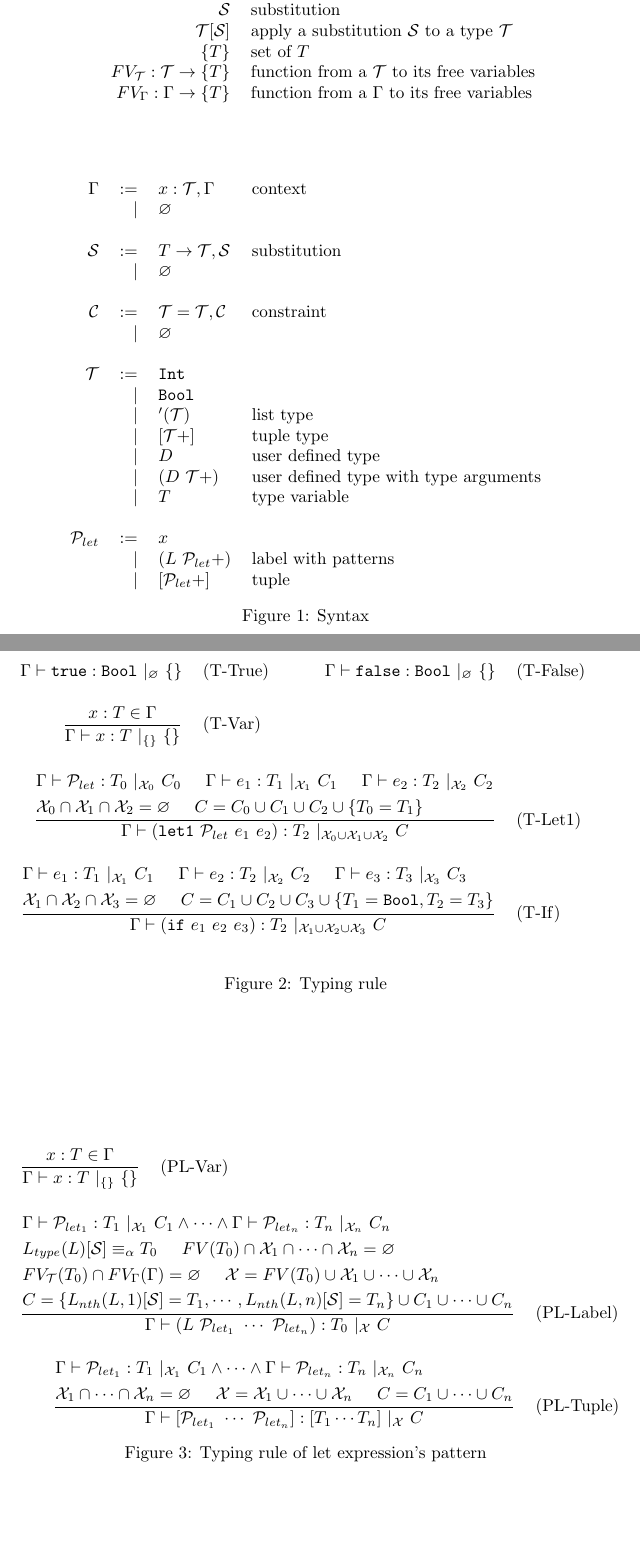
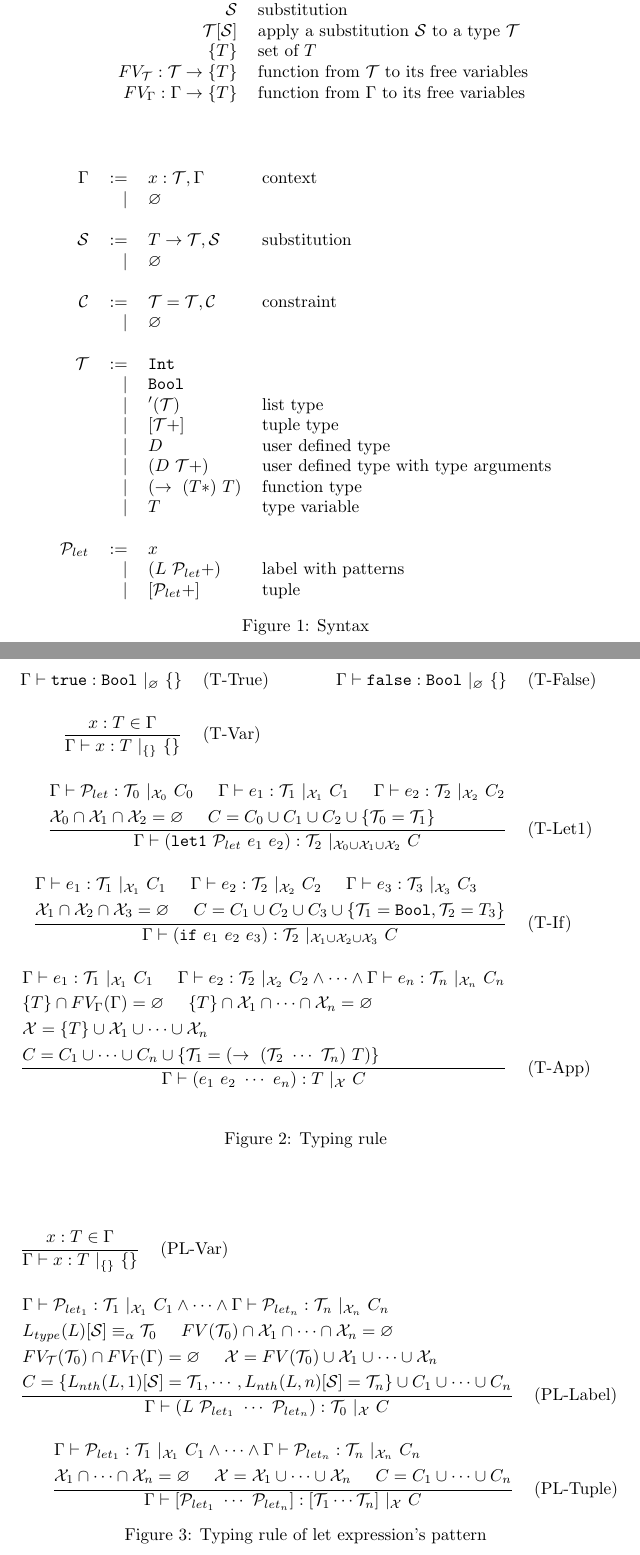
Before and after one commit to ytakano/baremetalisp, a LaTeX document (specification/typing.tex): two parts of pages 2 and 3 of 3, joined at a grey line, cut so that both start at the same text, the shorter picture padded with empty space. Compiled offline with pdfLaTeX.

Commit message:
added typing rule of application

```diff
--- a/specification/typing.tex
+++ b/specification/typing.tex
@@ -29,8 +29,8 @@
         $\mathcal{S}$ & substitution \\
         $\mathcal{T}[\mathcal{S}]$ & apply a substitution $\mathcal{S}$ to a type $\mathcal{T}$ \\
         $\{T\}$ & set of $T$ \\
-        $FV_\mathcal{T} : \mathcal{T} \rightarrow \{T\}$ & function from a $\mathcal{T}$ to its free variables\\
-        $FV_\Gamma : \Gamma \rightarrow \{T\}$ & function from a $\Gamma$ to its free variables\\
+        $FV_\mathcal{T} : \mathcal{T} \rightarrow \{T\}$ & function from $\mathcal{T}$ to its free variables\\
+        $FV_\Gamma : \Gamma \rightarrow \{T\}$ & function from $\Gamma$ to its free variables\\
     \end{tabular}
 \end{table}
 
@@ -52,6 +52,7 @@
         & $|$ & $[\mathcal{T}+]$ & tuple type \\
         & $|$ & $D$    & user defined type \\
         & $|$ & $(D\ \mathcal{T}+)$ & user defined type with type arguments \\
+        & $|$ & $(\rightarrow\ (T*)\ T)$ & function type \\
         & $|$ & $T$ & type variable \\ \\
 
     $\mathcal{P}_{let}$ & :=  & $x$ \\
@@ -71,18 +72,27 @@
 
         \multicolumn{3}{r}{
         $\dfrac{\begin{aligned}
-        &\Gamma \vdash \mathcal{P}_{let} : T_0\ |_{\mathcal{X}_0}\ C_0 \hspace{5mm}
-        \Gamma \vdash e_1 : T_1\ |_{\mathcal{X}_1}\ C_1 \hspace{5mm}
-        \Gamma \vdash e_2 : T_2\ |_{\mathcal{X}_2}\ C_2\\
+        &\Gamma \vdash \mathcal{P}_{let} : \mathcal{T}_0\ |_{\mathcal{X}_0}\ C_0 \hspace{5mm}
+        \Gamma \vdash e_1 : \mathcal{T}_1\ |_{\mathcal{X}_1}\ C_1 \hspace{5mm}
+        \Gamma \vdash e_2 : \mathcal{T}_2\ |_{\mathcal{X}_2}\ C_2\\
         &\mathcal{X}_0 \cap \mathcal{X}_1 \cap \mathcal{X}_2 = \varnothing \hspace{5mm}
-        C = C_0 \cup C_1 \cup C_2 \cup \{ T_0 = T_1 \}
-        \end{aligned}}{\Gamma \vdash (\mathtt{let1}\ \mathcal{P}_{let}\ e_1\ e_2) : T_2\ |_{\mathcal{X}_0 \cup \mathcal{X}_1 \cup \mathcal{X}_2}\ C}$} & (T-Let1) \vspace{5mm} \\
+        C = C_0 \cup C_1 \cup C_2 \cup \{ \mathcal{T}_0 = \mathcal{T}_1 \}
+        \end{aligned}}{\Gamma \vdash (\mathtt{let1}\ \mathcal{P}_{let}\ e_1\ e_2) : \mathcal{T}_2\ |_{\mathcal{X}_0 \cup \mathcal{X}_1 \cup \mathcal{X}_2}\ C}$} & (T-Let1) \vspace{5mm} \\
 
         \multicolumn{3}{r}{
         $\dfrac{\begin{aligned}
-        &\Gamma \vdash e_1 : T_1\ |_{\mathcal{X}_1}\ C_1 \hspace{5mm} \Gamma \vdash e_2 : T_2\ |_{\mathcal{X}_2}\ C_2 \hspace{5mm} \Gamma \vdash e_3 : T_3\ |_{\mathcal{X}_3}\ C_3 \\
-        &\mathcal{X}_1 \cap \mathcal{X}_2 \cap \mathcal{X}_3 = \varnothing \hspace{5mm} C = C_1 \cup C_2 \cup C_3 \cup \{ T_1 = \mathtt{Bool}, T_2 = T_3 \}
-        \end{aligned}}{\Gamma \vdash (\mathtt{if}\ e_1\ e_2\ e_3) : T_2\ |_{\mathcal{X}_1 \cup \mathcal{X}_2 \cup \mathcal{X}_3}\ C}$} & (T-If) \vspace{5mm} \\
+        &\Gamma \vdash e_1 : \mathcal{T}_1\ |_{\mathcal{X}_1}\ C_1 \hspace{5mm} \Gamma \vdash e_2 : \mathcal{T}_2\ |_{\mathcal{X}_2}\ C_2 \hspace{5mm} \Gamma \vdash e_3 : \mathcal{T}_3\ |_{\mathcal{X}_3}\ C_3 \\
+        &\mathcal{X}_1 \cap \mathcal{X}_2 \cap \mathcal{X}_3 = \varnothing \hspace{5mm} C = C_1 \cup C_2 \cup C_3 \cup \{ \mathcal{T}_1 = \mathtt{Bool}, \mathcal{T}_2 = T_3 \}
+        \end{aligned}}{\Gamma \vdash (\mathtt{if}\ e_1\ e_2\ e_3) : \mathcal{T}_2\ |_{\mathcal{X}_1 \cup \mathcal{X}_2 \cup \mathcal{X}_3}\ C}$} & (T-If) \vspace{5mm} \\
+
+        \multicolumn{3}{r}{
+        $\dfrac{\begin{aligned}
+        &\Gamma \vdash e_1 : \mathcal{T}_1\ |_{\mathcal{X}_1}\ C_1 \hspace{5mm}
+        \Gamma \vdash e_2 : \mathcal{T}_2\ |_{\mathcal{X}_2}\ C_2 \land \cdots \land \Gamma \vdash e_n : \mathcal{T}_n\ |_{\mathcal{X}_n}\ C_n \\
+        &\{T\} \cap FV_\Gamma(\Gamma) = \varnothing \hspace{5mm} \{T\} \cap \mathcal{X}_1 \cap \cdots \cap \mathcal{X}_n = \varnothing\\
+        &\mathcal{X} = \{T\} \cup \mathcal{X}_1 \cup \cdots \cup \mathcal{X}_n \\
+        &C = C_1 \cup \cdots \cup C_n \cup \{ \mathcal{T}_1 = (\rightarrow\ (\mathcal{T}_2\ \cdots\ \mathcal{T}_n)\ T) \}
+        \end{aligned}}{\Gamma \vdash (e_1\ e_2\ \cdots\ e_n) : T\ |_\mathcal{X}\ C}$} & (T-App) \vspace{5mm} \\
     \end{tabular}
     \caption{Typing rule}
 \end{figure}
@@ -96,25 +106,25 @@
         \multicolumn{3}{r}{
         $\dfrac{
         \begin{aligned}
-        &\Gamma \vdash \mathcal{P}_{let_1} : T_1\ |_{\mathcal{X}_1}\ C_1 \land \cdots \land
-        \Gamma \vdash \mathcal{P}_{let_n} : T_n\ |_{\mathcal{X}_n}\ C_n \\
-        &L_{type}(L)[\mathcal{S}]\equiv_\alpha T_0 \hspace{5mm} FV(T_0) \cap \mathcal{X}_1 \cap \cdots \cap \mathcal{X}_n = \varnothing \\
-        &FV_\mathcal{T}(T_0) \cap FV_\Gamma(\Gamma) = \varnothing \hspace{5mm}
-        \mathcal{X} = FV(T_0) \cup \mathcal{X}_1 \cup \cdots \cup \mathcal{X}_n \\
-        &C = \{L_{nth}(L, 1)[\mathcal{S}] = T_1, \cdots, L_{nth}(L, n)[\mathcal{S}] = T_n\} \cup C_1 \cup \cdots \cup C_n
+        &\Gamma \vdash \mathcal{P}_{let_1} : \mathcal{T}_1\ |_{\mathcal{X}_1}\ C_1 \land \cdots \land
+        \Gamma \vdash \mathcal{P}_{let_n} : \mathcal{T}_n\ |_{\mathcal{X}_n}\ C_n \\
+        &L_{type}(L)[\mathcal{S}]\equiv_\alpha \mathcal{T}_0 \hspace{5mm} FV(\mathcal{T}_0) \cap \mathcal{X}_1 \cap \cdots \cap \mathcal{X}_n = \varnothing \\
+        &FV_\mathcal{T}(\mathcal{T}_0) \cap FV_\Gamma(\Gamma) = \varnothing \hspace{5mm}
+        \mathcal{X} = FV(\mathcal{T}_0) \cup \mathcal{X}_1 \cup \cdots \cup \mathcal{X}_n \\
+        &C = \{L_{nth}(L, 1)[\mathcal{S}] = \mathcal{T}_1, \cdots, L_{nth}(L, n)[\mathcal{S}] = \mathcal{T}_n\} \cup C_1 \cup \cdots \cup C_n
         \end{aligned}
-        }{\Gamma \vdash (L\ \mathcal{P}_{let_1}\ \cdots\ \mathcal{P}_{let_n}) : T_0\ |_{\mathcal{X}}\ C}$} & (PL-Label) \vspace{5mm} \\
+        }{\Gamma \vdash (L\ \mathcal{P}_{let_1}\ \cdots\ \mathcal{P}_{let_n}) : \mathcal{T}_0\ |_{\mathcal{X}}\ C}$} & (PL-Label) \vspace{5mm} \\
 
         \multicolumn{3}{r}{
         $\dfrac{
         \begin{aligned}
-        &\Gamma \vdash \mathcal{P}_{let_1} : T_1\ |_{\mathcal{X}_1}\ C_1 \land \cdots \land
-        \Gamma \vdash \mathcal{P}_{let_n} : T_n\ |_{\mathcal{X}_n}\ C_n \\
+        &\Gamma \vdash \mathcal{P}_{let_1} : \mathcal{T}_1\ |_{\mathcal{X}_1}\ C_1 \land \cdots \land
+        \Gamma \vdash \mathcal{P}_{let_n} : \mathcal{T}_n\ |_{\mathcal{X}_n}\ C_n \\
         &\mathcal{X}_1 \cap \cdots \cap \mathcal{X}_n = \varnothing \hspace{5mm}
         \mathcal{X} = \mathcal{X}_1 \cup \cdots \cup \mathcal{X}_n \hspace{5mm}
         C = C_1 \cup \cdots \cup C_n
         \end{aligned}
-        }{\Gamma \vdash [\mathcal{P}_{let_1}\ \cdots\ \mathcal{P}_{let_n}] : [T_1 \cdots T_n]\ |_{\mathcal{X}}\ C}$} & (PL-Tuple) \\
+        }{\Gamma \vdash [\mathcal{P}_{let_1}\ \cdots\ \mathcal{P}_{let_n}] : [\mathcal{T}_1 \cdots \mathcal{T}_n]\ |_{\mathcal{X}}\ C}$} & (PL-Tuple) \\
     \end{tabular}
     \caption{Typing rule of let expression's pattern}
 \end{figure}
```
Also changed, not shown: specification/typing.pdf.
